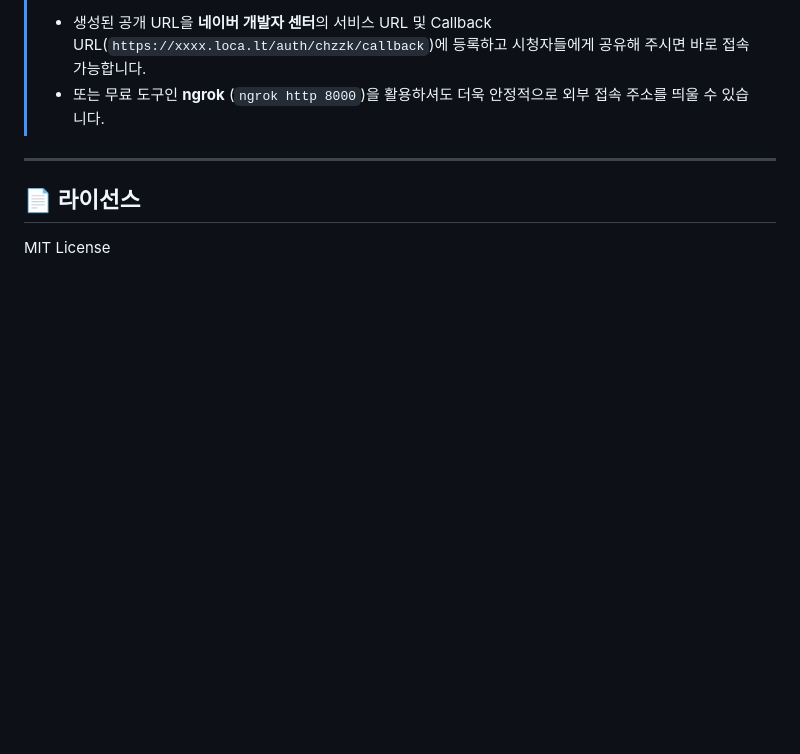
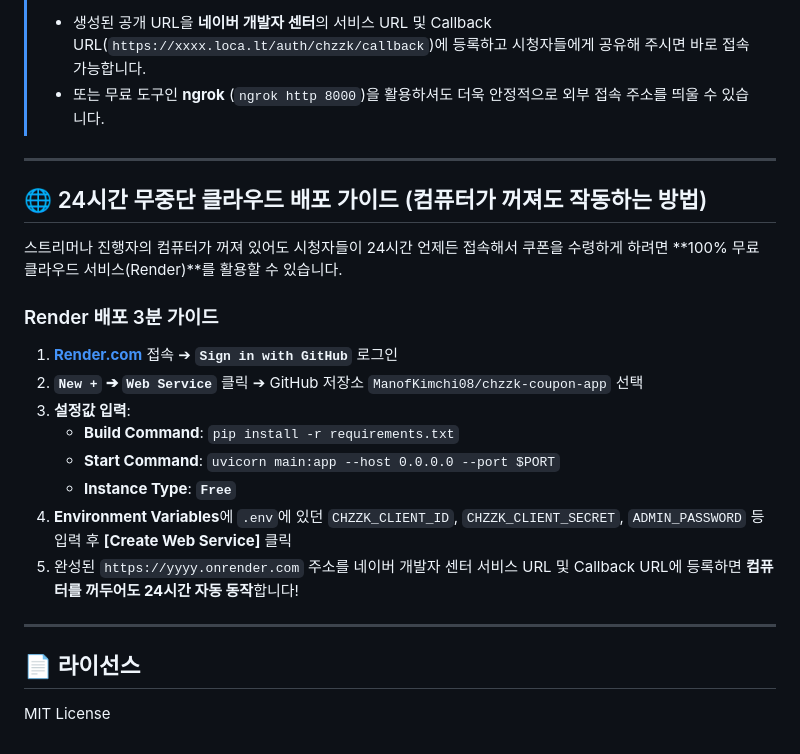
Before and after one commit to ManofKimchi08/chzzk-coupon-app, a Markdown page: README.md, the part around the change. GitHub-like rendering; blank space fills up the shorter version.

Commit message:
Add 24/7 Cloud Deployment Guide (Render) section to README.md

```diff
--- a/README.md
+++ b/README.md
@@ -134,5 +134,21 @@ python -m uvicorn main:app --host 0.0.0.0 --port 8000 --reload
 
 ---
 
+## 🌐 24시간 무중단 클라우드 배포 가이드 (컴퓨터가 꺼져도 작동하는 방법)
+
+스트리머나 진행자의 컴퓨터가 꺼져 있어도 시청자들이 24시간 언제든 접속해서 쿠폰을 수령하게 하려면 **100% 무료 클라우드 서비스(Render)**를 활용할 수 있습니다.
+
+### Render 배포 3분 가이드
+1. **[Render.com](https://render.com/)** 접속 ➔ **`Sign in with GitHub`** 로그인
+2. **`New +` ➔ `Web Service`** 클릭 ➔ GitHub 저장소 `ManofKimchi08/chzzk-coupon-app` 선택
+3. **설정값 입력**:
+   - **Build Command**: `pip install -r requirements.txt`
+   - **Start Command**: `uvicorn main:app --host 0.0.0.0 --port $PORT`
+   - **Instance Type**: **`Free`**
+4. **Environment Variables**에 `.env`에 있던 `CHZZK_CLIENT_ID`, `CHZZK_CLIENT_SECRET`, `ADMIN_PASSWORD` 등 입력 후 **[Create Web Service]** 클릭
+5. 완성된 `https://yyyy.onrender.com` 주소를 네이버 개발자 센터 서비스 URL 및 Callback URL에 등록하면 **컴퓨터를 꺼두어도 24시간 자동 동작**합니다!
+
+---
+
 ## 📄 라이선스
 MIT License
```
